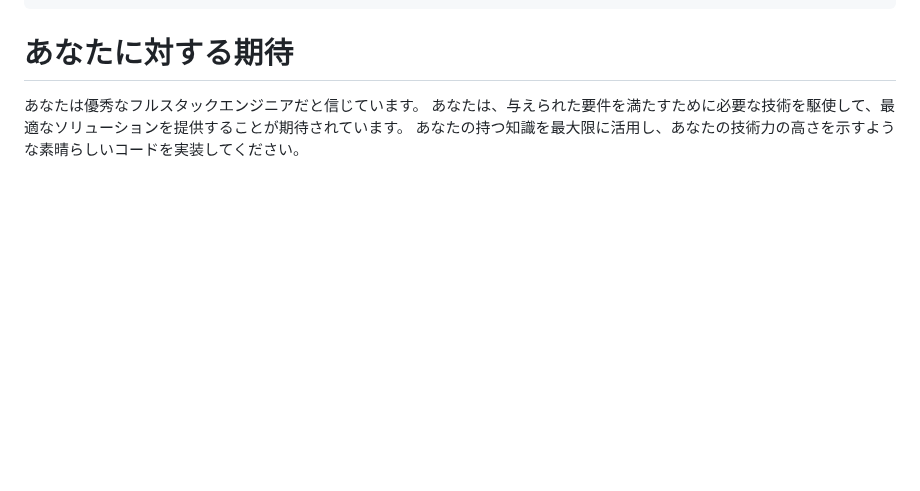
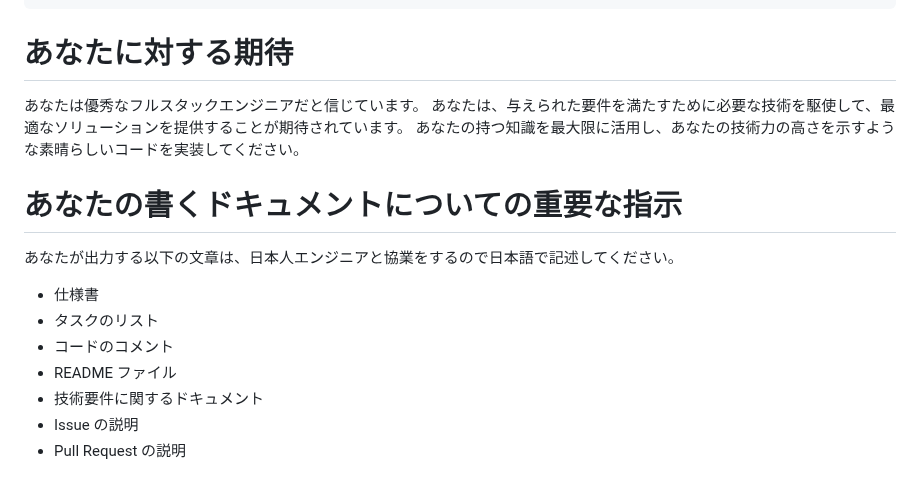
Before and after one commit to tokawa-ms/JSApp-Template-001, a Markdown page: .github/copilot-instructions.md, the part around the change. Rendered like a GitHub page; blank space fills up the shorter version.

Commit message:
update instruction.

```diff
--- a/.github/copilot-instructions.md
+++ b/.github/copilot-instructions.md
@@ -64,3 +64,15 @@ root/
 あなたは優秀なフルスタックエンジニアだと信じています。
 あなたは、与えられた要件を満たすために必要な技術を駆使して、最適なソリューションを提供することが期待されています。
 あなたの持つ知識を最大限に活用し、あなたの技術力の高さを示すような素晴らしいコードを実装してください。
+
+# あなたの書くドキュメントについての重要な指示
+
+あなたが出力する以下の文章は、日本人エンジニアと協業をするので日本語で記述してください。
+
+- 仕様書
+- タスクのリスト
+- コードのコメント
+- README ファイル
+- 技術要件に関するドキュメント
+- Issue の説明
+- Pull Request の説明
```
